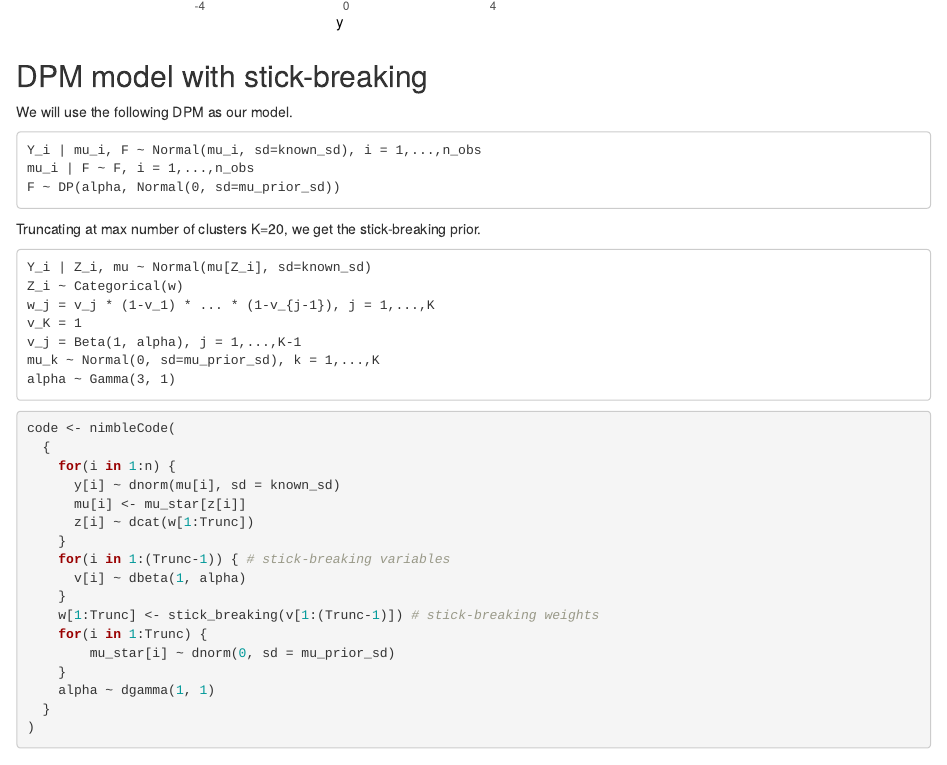
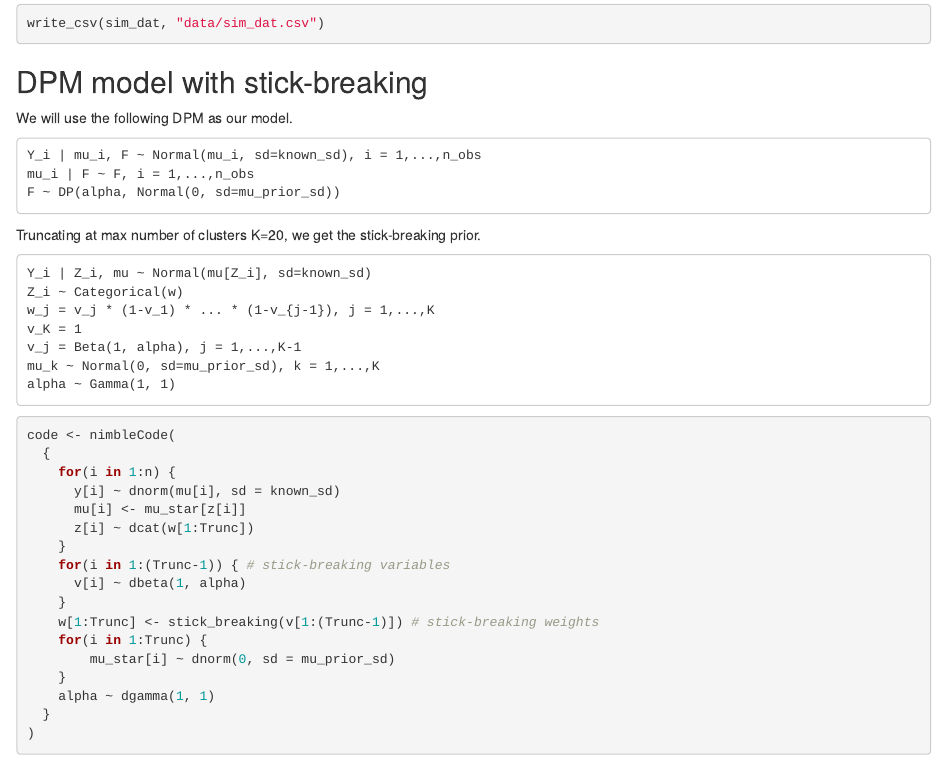
Before and after one commit to sachsmc/dpm-comparison, an R Markdown document (nimble_ess_per_time_comparison.Rmd): the page in a window 1100 px wide, from 1350 px down before the commit and from 1390 px down after it, so that both start at the same text. Rendered offline with R 4.5, knitr and Pandoc, with nearby package versions; some code elsewhere in the file could not run offline.

Commit message:
Save data for use in Julia

````diff
--- a/nimble_ess_per_time_comparison.Rmd
+++ b/nimble_ess_per_time_comparison.Rmd
@@ -34,6 +34,8 @@ sim_dat |>
     mutate(z = as.character(z)) |>
     ggplot() +
     geom_histogram(aes(x = y, fill = z), bins = 200)
+
+write_csv(sim_dat, "data/sim_dat.csv")
 ```
 
 ## DPM model with stick-breaking
@@ -55,7 +57,7 @@ w_j = v_j * (1-v_1) * ... * (1-v_{j-1}), j = 1,...,K
 v_K = 1
 v_j = Beta(1, alpha), j = 1,...,K-1
 mu_k ~ Normal(0, sd=mu_prior_sd), k = 1,...,K
-alpha ~ Gamma(3, 1)
+alpha ~ Gamma(1, 1)
 ```
 
 ```{r}
````
Also changed, not shown: nimble_ess_per_time_comparison.Rmd (2 more changed lines).
